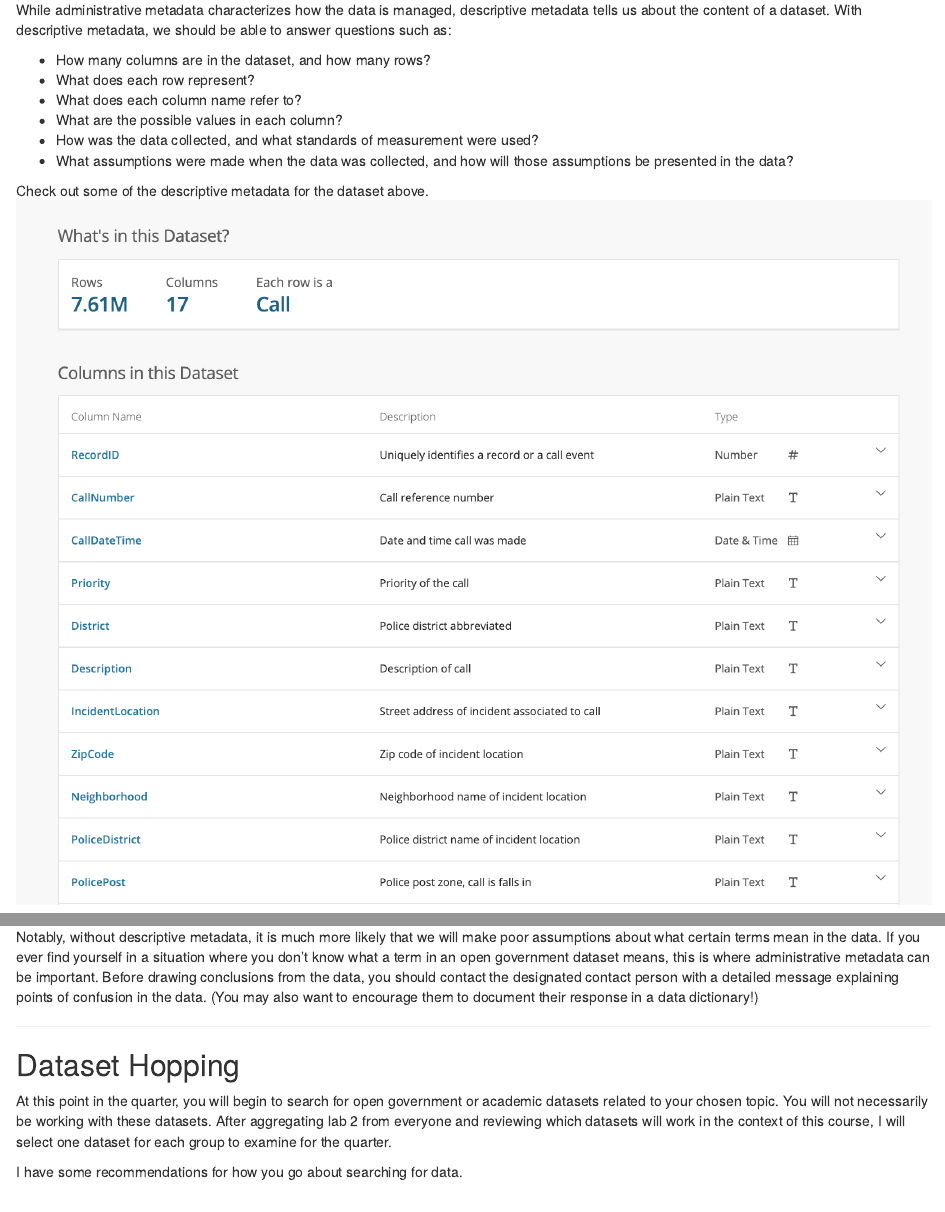
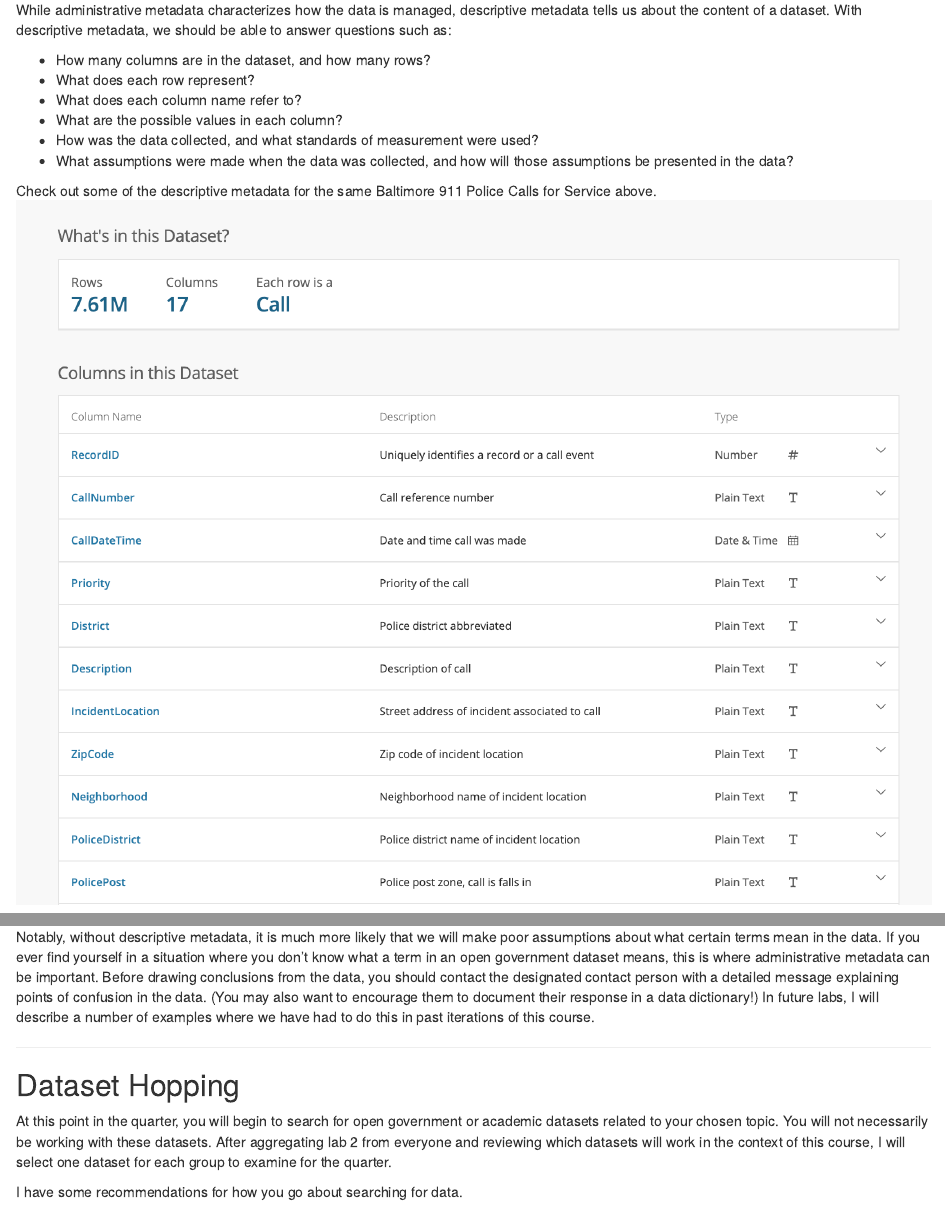
Before and after one commit to lindsaypoirier/STS-115, an R Markdown document (lab2.Rmd): the page in a window 1100 px wide, from 9040 px down, and a second part further down, joined at a grey line. Rendered offline with R 4.5, knitr and Pandoc, with nearby package versions; some code elsewhere in the file could not run offline; common packages that the code uses without loading them are loaded.

Commit message:
Small edits to text

```diff
--- a/lab2.Rmd
+++ b/lab2.Rmd
@@ -244,7 +244,7 @@ While administrative metadata characterizes how the data is managed, descriptive
 * How was the data collected, and what standards of measurement were used?
 * What assumptions were made when the data was collected, and how will those assumptions be presented in the data?
 
-Check out some of the descriptive metadata for the dataset above.
+Check out some of the descriptive metadata for the same Baltimore 911 Police Calls for Service above.
 ![Descriptive Metadata](images/descrip_metadata.png)
 
 As part of this basic descriptive metadata, we can see that there are 7.61 million rows in the dataset and 17 columns. We can see that each row (or observation) in the dataset represents a call, and we can see each of the columns (or variables) in dataset that describe a call.
@@ -298,7 +298,7 @@ With a data dictionary, a data analyst can look up how values were defined much
 
 In an ideal world, we would have rich metadata for every dataset published on an open government data portal. Unfortunately, this is rarely the case. The robustness of the data documentation, along with its ease of accessibility, can indicate the extent to which data publishers have prioritized responsible stewardship of the data. It can also indicate the human, financial, and technical resources various governments have available for data management and stewardship. When I worked in NYC, there were some agencies that published dozens of datasets on the open data portal with just one person at their agency responsible for managing the publication and stewardship of all of those datasets, *in addition to that person's other duties*.
 
-Notably, without descriptive metadata, it is much more likely that we will make poor assumptions about what certain terms mean in the data. If you ever find yourself in a situation where you don't know what a term in an open government dataset means, this is where administrative metadata can be important. Before drawing conclusions from the data, you should contact the designated contact person with a detailed message explaining points of confusion in the data. (You may also want to encourage them to document their response in a data dictionary!)
+Notably, without descriptive metadata, it is much more likely that we will make poor assumptions about what certain terms mean in the data. If you ever find yourself in a situation where you don't know what a term in an open government dataset means, this is where administrative metadata can be important. Before drawing conclusions from the data, you should contact the designated contact person with a detailed message explaining points of confusion in the data. (You may also want to encourage them to document their response in a data dictionary!) In future labs, I will describe a number of examples where we have had to do this in past iterations of this course.
 
 ---
 
```
Also changed, not shown: lab2.Rmd (4 more changed lines).
